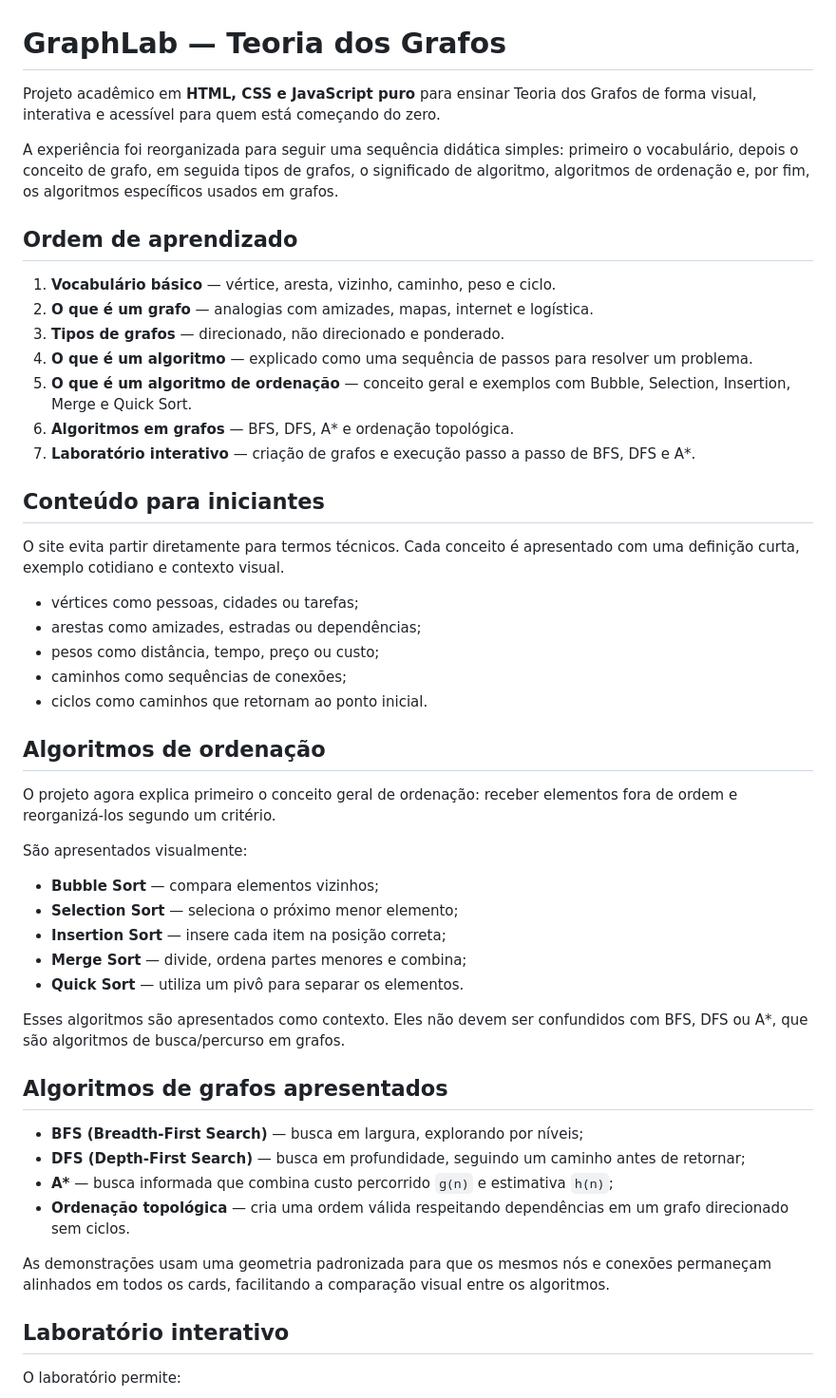
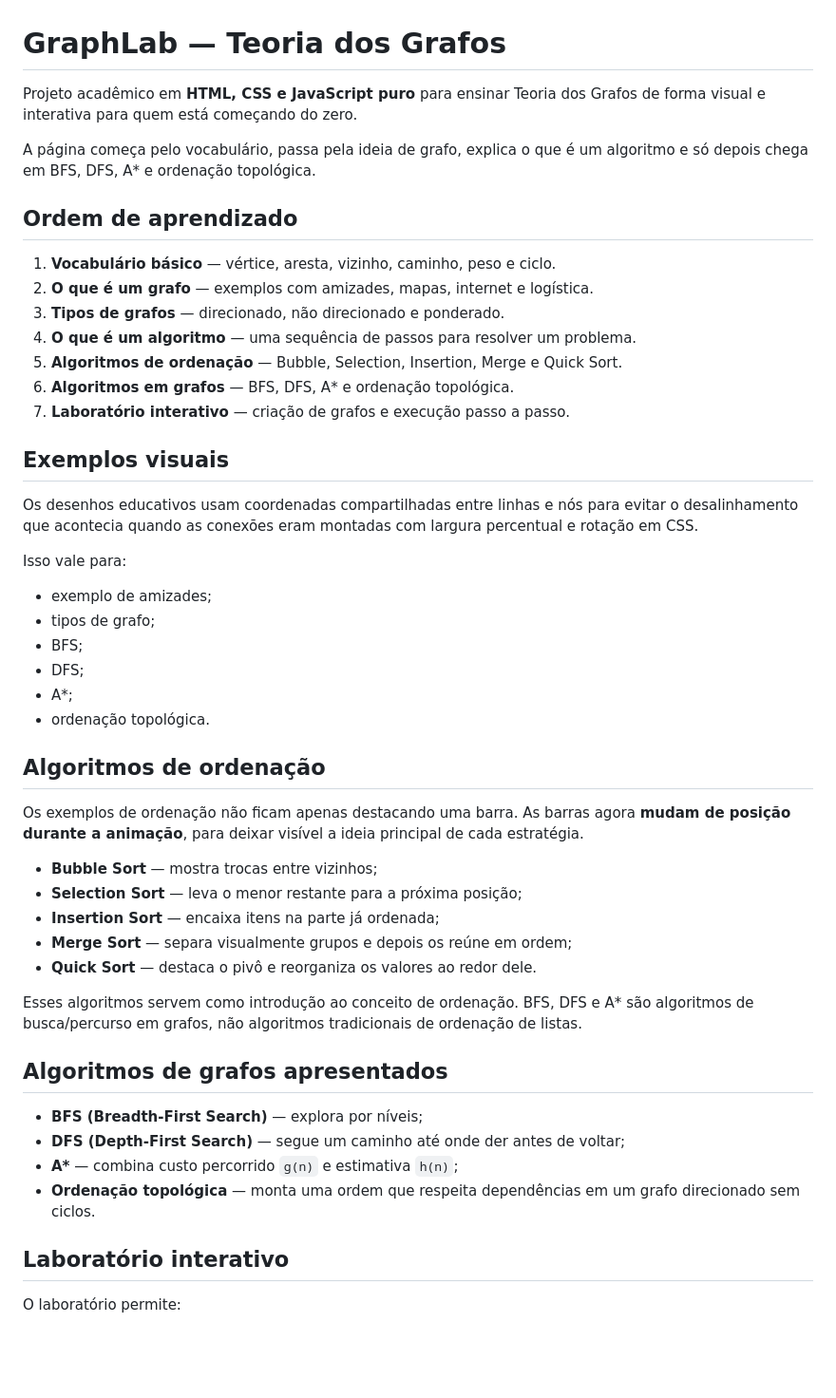
Before and after one commit to m4th6us/graphs-teorics, a Markdown page: README.md, the part around one of its changes. Shown at 95% size. GitHub-like rendering; blank space fills up the shorter version.

Commit message:
docs: describe real movement in sorting demos

```diff
--- a/README.md
+++ b/README.md
@@ -1,51 +1,50 @@
 # GraphLab — Teoria dos Grafos
 
-Projeto acadêmico em **HTML, CSS e JavaScript puro** para ensinar Teoria dos Grafos de forma visual, interativa e acessível para quem está começando do zero.
+Projeto acadêmico em **HTML, CSS e JavaScript puro** para ensinar Teoria dos Grafos de forma visual e interativa para quem está começando do zero.
 
-A experiência foi reorganizada para seguir uma sequência didática simples: primeiro o vocabulário, depois o conceito de grafo, em seguida tipos de grafos, o significado de algoritmo, algoritmos de ordenação e, por fim, os algoritmos específicos usados em grafos.
+A página começa pelo vocabulário, passa pela ideia de grafo, explica o que é um algoritmo e só depois chega em BFS, DFS, A* e ordenação topológica.
 
 ## Ordem de aprendizado
 
 1. **Vocabulário básico** — vértice, aresta, vizinho, caminho, peso e ciclo.
-2. **O que é um grafo** — analogias com amizades, mapas, internet e logística.
+2. **O que é um grafo** — exemplos com amizades, mapas, internet e logística.
 3. **Tipos de grafos** — direcionado, não direcionado e ponderado.
-4. **O que é um algoritmo** — explicado como uma sequência de passos para resolver um problema.
-5. **O que é um algoritmo de ordenação** — conceito geral e exemplos com Bubble, Selection, Insertion, Merge e Quick Sort.
+4. **O que é um algoritmo** — uma sequência de passos para resolver um problema.
+5. **Algoritmos de ordenação** — Bubble, Selection, Insertion, Merge e Quick Sort.
 6. **Algoritmos em grafos** — BFS, DFS, A* e ordenação topológica.
-7. **Laboratório interativo** — criação de grafos e execução passo a passo de BFS, DFS e A*.
+7. **Laboratório interativo** — criação de grafos e execução passo a passo.
 
-## Conteúdo para iniciantes
+## Exemplos visuais
 
-O site evita partir diretamente para termos técnicos. Cada conceito é apresentado com uma definição curta, exemplo cotidiano e contexto visual.
+Os desenhos educativos usam coordenadas compartilhadas entre linhas e nós para evitar o desalinhamento que acontecia quando as conexões eram montadas com largura percentual e rotação em CSS.
 
-- vértices como pessoas, cidades ou tarefas;
-- arestas como amizades, estradas ou dependências;
-- pesos como distância, tempo, preço ou custo;
-- caminhos como sequências de conexões;
-- ciclos como caminhos que retornam ao ponto inicial.
+Isso vale para:
+
+- exemplo de amizades;
+- tipos de grafo;
+- BFS;
+- DFS;
+- A*;
+- ordenação topológica.
 
 ## Algoritmos de ordenação
 
-O projeto agora explica primeiro o conceito geral de ordenação: receber elementos fora de ordem e reorganizá-los segundo um critério.
+Os exemplos de ordenação não ficam apenas destacando uma barra. As barras agora **mudam de posição durante a animação**, para deixar visível a ideia principal de cada estratégia.
 
-São apresentados visualmente:
+- **Bubble Sort** — mostra trocas entre vizinhos;
+- **Selection Sort** — leva o menor restante para a próxima posição;
+- **Insertion Sort** — encaixa itens na parte já ordenada;
+- **Merge Sort** — separa visualmente grupos e depois os reúne em ordem;
+- **Quick Sort** — destaca o pivô e reorganiza os valores ao redor dele.
 
-- **Bubble Sort** — compara elementos vizinhos;
-- **Selection Sort** — seleciona o próximo menor elemento;
-- **Insertion Sort** — insere cada item na posição correta;
-- **Merge Sort** — divide, ordena partes menores e combina;
-- **Quick Sort** — utiliza um pivô para separar os elementos.
-
-Esses algoritmos são apresentados como contexto. Eles não devem ser confundidos com BFS, DFS ou A*, que são algoritmos de busca/percurso em grafos.
+Esses algoritmos servem como introdução ao conceito de ordenação. BFS, DFS e A* são algoritmos de busca/percurso em grafos, não algoritmos tradicionais de ordenação de listas.
 
 ## Algoritmos de grafos apresentados
 
-- **BFS (Breadth-First Search)** — busca em largura, explorando por níveis;
-- **DFS (Depth-First Search)** — busca em profundidade, seguindo um caminho antes de retornar;
-- **A\*** — busca informada que combina custo percorrido `g(n)` e estimativa `h(n)`;
-- **Ordenação topológica** — cria uma ordem válida respeitando dependências em um grafo direcionado sem ciclos.
-
-As demonstrações usam uma geometria padronizada para que os mesmos nós e conexões permaneçam alinhados em todos os cards, facilitando a comparação visual entre os algoritmos.
+- **BFS (Breadth-First Search)** — explora por níveis;
+- **DFS (Depth-First Search)** — segue um caminho até onde der antes de voltar;
+- **A\*** — combina custo percorrido `g(n)` e estimativa `h(n)`;
+- **Ordenação topológica** — monta uma ordem que respeita dependências em um grafo direcionado sem ciclos.
 
 ## Laboratório interativo
 
```
Also changed, not shown: other parts of README.md (+7 -5 lines).
